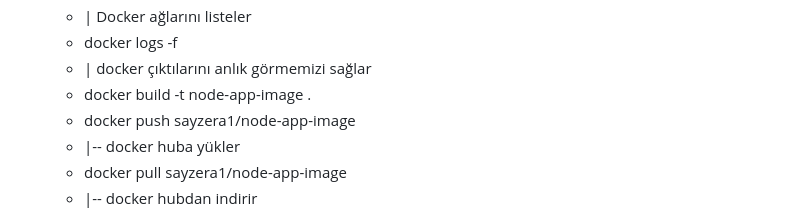
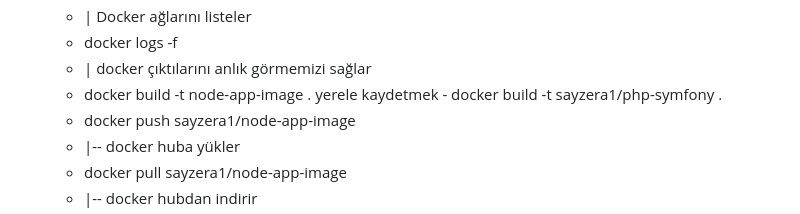
Before and after one commit to Sayzera/ankptnt, a Markdown page: dockerNotes.md, the part around the change. GitHub-like rendering.

```diff
--- a/dockerNotes.md
+++ b/dockerNotes.md
@@ -14,6 +14,7 @@
   - docker logs -f <container-id>
   - | docker çıktılarını anlık görmemizi sağlar
   - docker build -t node-app-image .
+    yerele kaydetmek - docker build -t sayzera1/php-symfony .
   - docker push sayzera1/node-app-image
   - |-- docker huba yükler
   - docker pull sayzera1/node-app-image
```
